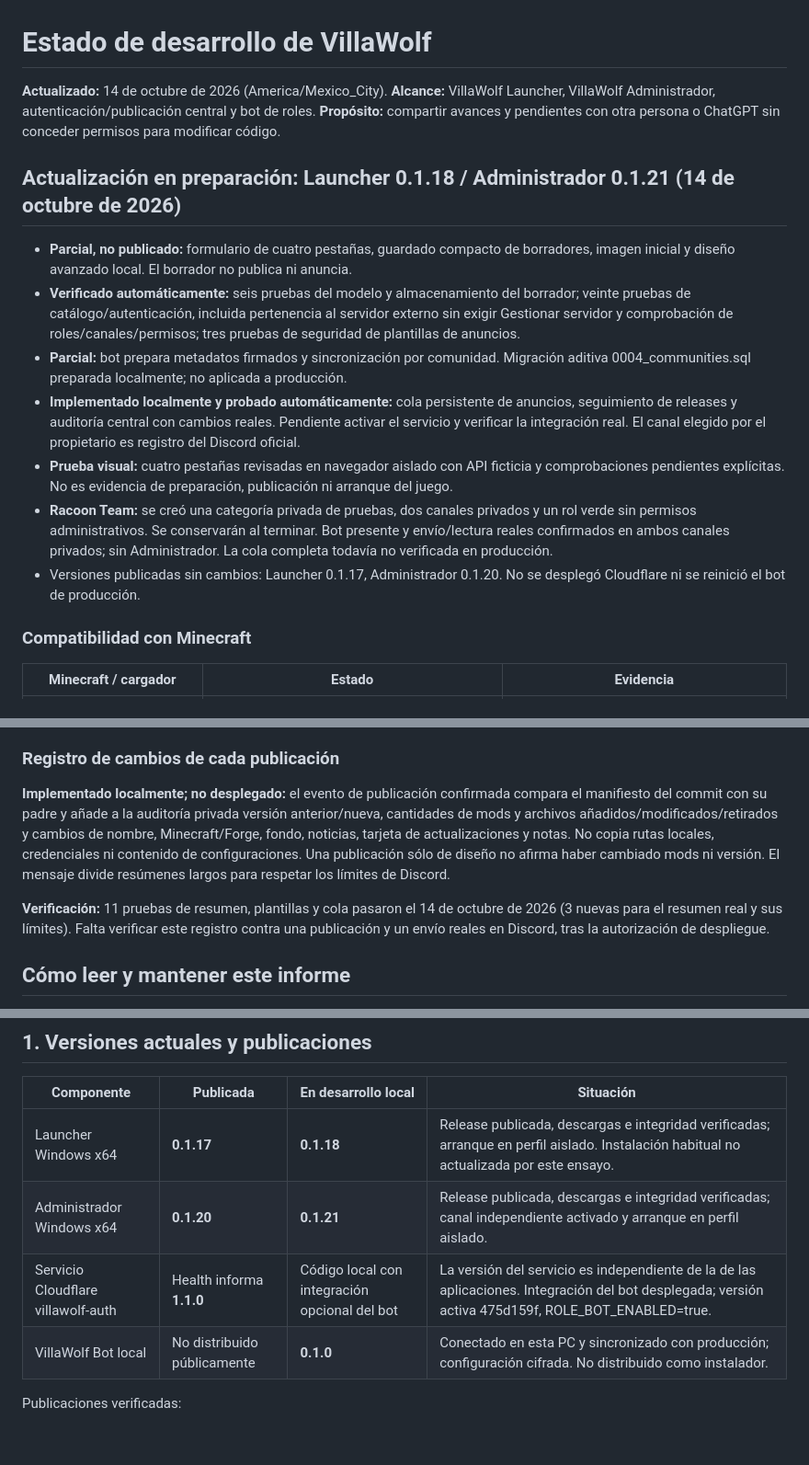
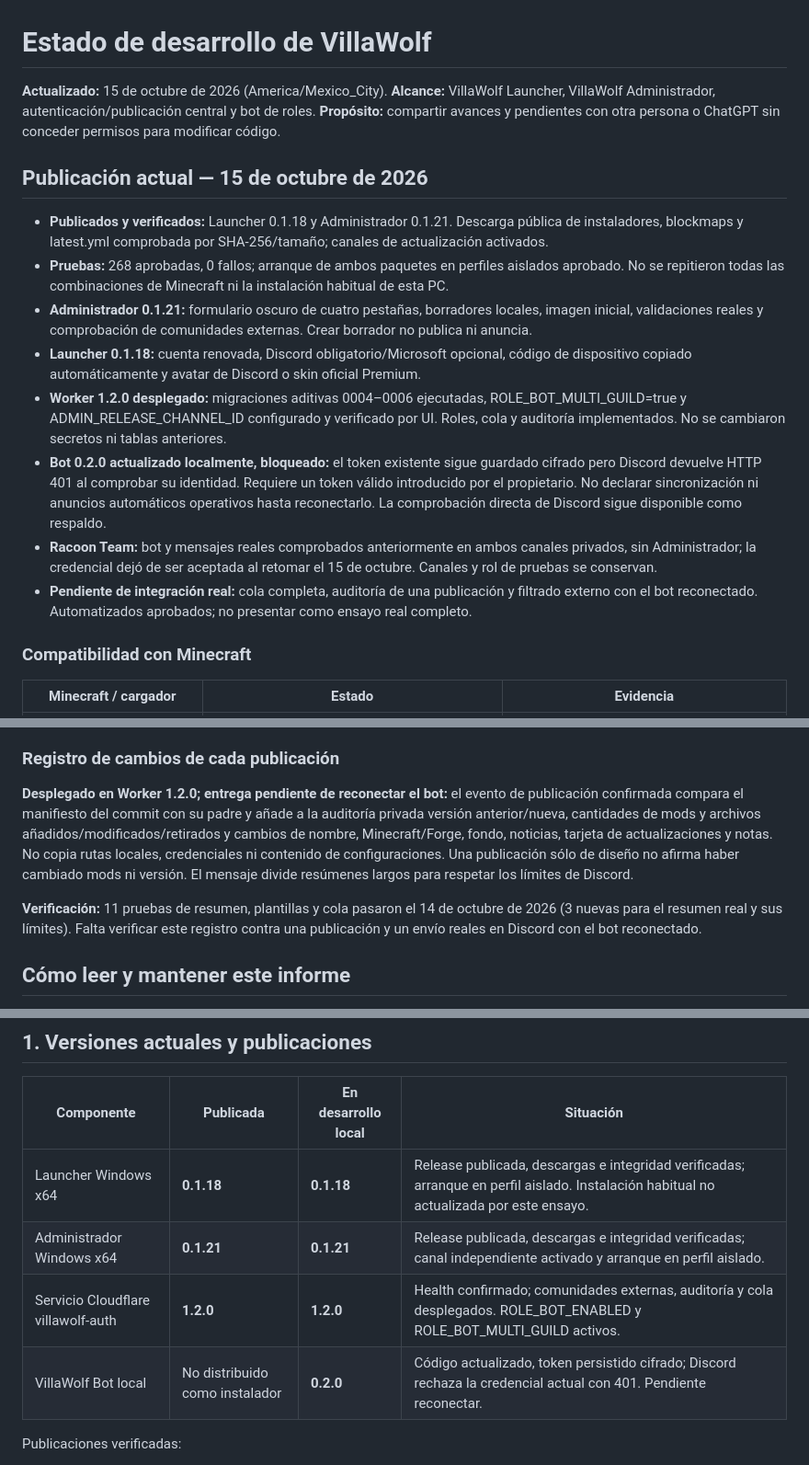
Before and after one commit to tonyvillalobosmejia-netizen/champagne-vol5-modpack, a Markdown page: launcher/ESTADO_DESARROLLO.md, 3 parts joined by grey strips. Shown at 92% size. Rendered like a GitHub page; blank space fills up the shorter version.

Commit message:
docs: registrar estado verificado de VillaWolf y mantenimiento del informe

```diff
--- a/launcher/ESTADO_DESARROLLO.md
+++ b/launcher/ESTADO_DESARROLLO.md
@@ -1,18 +1,19 @@
 # Estado de desarrollo de VillaWolf
 
-**Actualizado:** 14 de octubre de 2026 (America/Mexico_City).
+**Actualizado:** 15 de octubre de 2026 (America/Mexico_City).
 **Alcance:** VillaWolf Launcher, VillaWolf Administrador, autenticación/publicación central y bot de roles.
 **Propósito:** compartir avances y pendientes con otra persona o ChatGPT sin conceder permisos para modificar código.
 
-## Actualización en preparación: Launcher 0.1.18 / Administrador 0.1.21 (14 de octubre de 2026)
+## Publicación actual — 15 de octubre de 2026
 
-- **Parcial, no publicado:** formulario de cuatro pestañas, guardado compacto de borradores, imagen inicial y diseño avanzado local. El borrador no publica ni anuncia.
-- **Verificado automáticamente:** seis pruebas del modelo y almacenamiento del borrador; veinte pruebas de catálogo/autenticación, incluida pertenencia al servidor externo sin exigir Gestionar servidor y comprobación de roles/canales/permisos; tres pruebas de seguridad de plantillas de anuncios.
-- **Parcial:** bot prepara metadatos firmados y sincronización por comunidad. Migración aditiva 0004_communities.sql preparada localmente; no aplicada a producción.
-- **Implementado localmente y probado automáticamente:** cola persistente de anuncios, seguimiento de releases y auditoría central con cambios reales. Pendiente activar el servicio y verificar la integración real. El canal elegido por el propietario es registro del Discord oficial.
-- **Prueba visual:** cuatro pestañas revisadas en navegador aislado con API ficticia y comprobaciones pendientes explícitas. No es evidencia de preparación, publicación ni arranque del juego.
-- **Racoon Team:** se creó una categoría privada de pruebas, dos canales privados y un rol verde sin permisos administrativos. Se conservarán al terminar. Bot presente y envío/lectura reales confirmados en ambos canales privados; sin Administrador. La cola completa todavía no verificada en producción.
-- Versiones publicadas sin cambios: Launcher 0.1.17, Administrador 0.1.20. No se desplegó Cloudflare ni se reinició el bot de producción.
+- **Publicados y verificados:** Launcher 0.1.18 y Administrador 0.1.21. Descarga pública de instaladores, blockmaps y latest.yml comprobada por SHA-256/tamaño; canales de actualización activados.
+- **Pruebas:** 268 aprobadas, 0 fallos; arranque de ambos paquetes en perfiles aislados aprobado. No se repitieron todas las combinaciones de Minecraft ni la instalación habitual de esta PC.
+- **Administrador 0.1.21:** formulario oscuro de cuatro pestañas, borradores locales, imagen inicial, validaciones reales y comprobación de comunidades externas. Crear borrador no publica ni anuncia.
+- **Launcher 0.1.18:** cuenta renovada, Discord obligatorio/Microsoft opcional, código de dispositivo copiado automáticamente y avatar de Discord o skin oficial Premium.
+- **Worker 1.2.0 desplegado:** migraciones aditivas 0004–0006 ejecutadas, ROLE_BOT_MULTI_GUILD=true y ADMIN_RELEASE_CHANNEL_ID configurado y verificado por UI. Roles, cola y auditoría implementados. No se cambiaron secretos ni tablas anteriores.
+- **Bot 0.2.0 actualizado localmente, bloqueado:** el token existente sigue guardado cifrado pero Discord devuelve HTTP 401 al comprobar su identidad. Requiere un token válido introducido por el propietario. No declarar sincronización ni anuncios automáticos operativos hasta reconectarlo. La comprobación directa de Discord sigue disponible como respaldo.
+- **Racoon Team:** bot y mensajes reales comprobados anteriormente en ambos canales privados, sin Administrador; la credencial dejó de ser aceptada al retomar el 15 de octubre. Canales y rol de pruebas se conservan.
+- **Pendiente de integración real:** cola completa, auditoría de una publicación y filtrado externo con el bot reconectado. Automatizados aprobados; no presentar como ensayo real completo.
 
 ### Compatibilidad con Minecraft
 
@@ -31,9 +32,9 @@ El propietario aportó el 14 de octubre de 2026 una captura del correo «AppID R
 
 ### Registro de cambios de cada publicación
 
-**Implementado localmente; no desplegado:** el evento de publicación confirmada compara el manifiesto del commit con su padre y añade a la auditoría privada versión anterior/nueva, cantidades de mods y archivos añadidos/modificados/retirados y cambios de nombre, Minecraft/Forge, fondo, noticias, tarjeta de actualizaciones y notas. No copia rutas locales, credenciales ni contenido de configuraciones. Una publicación sólo de diseño no afirma haber cambiado mods ni versión. El mensaje divide resúmenes largos para respetar los límites de Discord.
+**Desplegado en Worker 1.2.0; entrega pendiente de reconectar el bot:** el evento de publicación confirmada compara el manifiesto del commit con su padre y añade a la auditoría privada versión anterior/nueva, cantidades de mods y archivos añadidos/modificados/retirados y cambios de nombre, Minecraft/Forge, fondo, noticias, tarjeta de actualizaciones y notas. No copia rutas locales, credenciales ni contenido de configuraciones. Una publicación sólo de diseño no afirma haber cambiado mods ni versión. El mensaje divide resúmenes largos para respetar los límites de Discord.
 
-**Verificación:** 11 pruebas de resumen, plantillas y cola pasaron el 14 de octubre de 2026 (3 nuevas para el resumen real y sus límites). Falta verificar este registro contra una publicación y un envío reales en Discord, tras la autorización de despliegue.
+**Verificación:** 11 pruebas de resumen, plantillas y cola pasaron el 14 de octubre de 2026 (3 nuevas para el resumen real y sus límites). Falta verificar este registro contra una publicación y un envío reales en Discord con el bot reconectado.
 
 ## Cómo leer y mantener este informe
 
@@ -48,9 +49,9 @@ El propietario aportó el 14 de octubre de 2026 una captura del correo «AppID R
 
 | Componente | Publicada | En desarrollo local | Situación |
 | --- | --- | --- | --- |
-| Launcher Windows x64 | **0.1.17** | **0.1.18** | Release publicada, descargas e integridad verificadas; arranque en perfil aislado. Instalación habitual no actualizada por este ensayo. |
-| Administrador Windows x64 | **0.1.20** | **0.1.21** | Release publicada, descargas e integridad verificadas; canal independiente activado y arranque en perfil aislado. |
-| Servicio Cloudflare villawolf-auth | Health informa **1.1.0** | Código local con integración opcional del bot | La versión del servicio es independiente de la de las aplicaciones. Integración del bot desplegada; versión activa 475d159f, ROLE_BOT_ENABLED=true. |
-| VillaWolf Bot local | No distribuido públicamente | **0.1.0** | Conectado en esta PC y sincronizado con producción; configuración cifrada. No distribuido como instalador. |
+| Launcher Windows x64 | **0.1.18** | **0.1.18** | Release publicada, descargas e integridad verificadas; arranque en perfil aislado. Instalación habitual no actualizada por este ensayo. |
+| Administrador Windows x64 | **0.1.21** | **0.1.21** | Release publicada, descargas e integridad verificadas; canal independiente activado y arranque en perfil aislado. |
+| Servicio Cloudflare villawolf-auth | **1.2.0** | **1.2.0** | Health confirmado; comunidades externas, auditoría y cola desplegados. ROLE_BOT_ENABLED y ROLE_BOT_MULTI_GUILD activos. |
+| VillaWolf Bot local | No distribuido como instalador | **0.2.0** | Código actualizado, token persistido cifrado; Discord rechaza la credencial actual con 401. Pendiente reconectar. |
 
 Publicaciones verificadas:
```
Also changed, not shown: other parts of launcher/ESTADO_DESARROLLO.md (+12 -0 lines).
